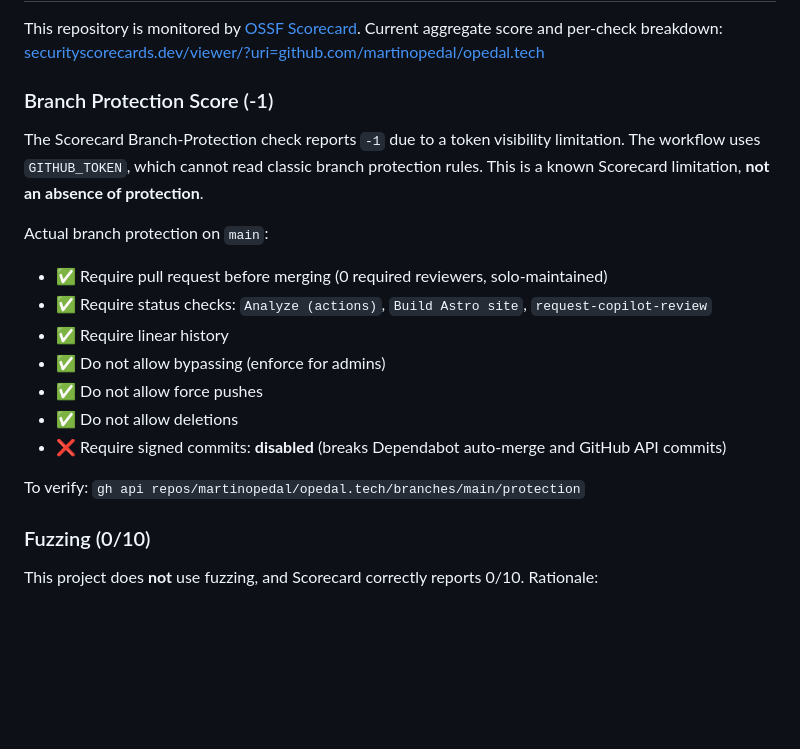
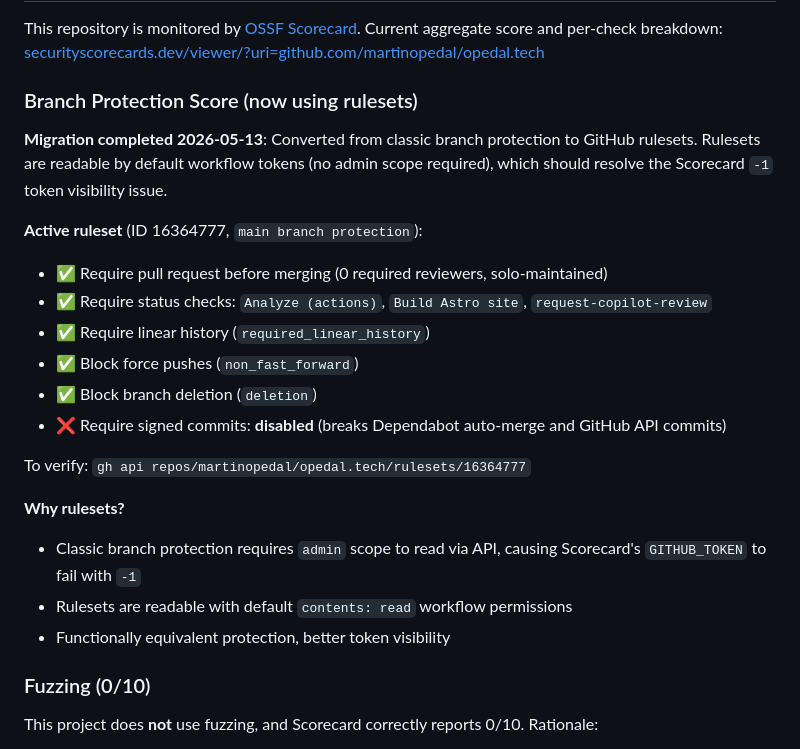
Before and after one commit to martinopedal/opedal.tech, a Markdown page: SECURITY.md, the part around the change. Drawn GitHub-style; blank space fills up the shorter version.

Commit message:
feat(security): migrate to branch rulesets (fixes Branch-Protection -1) (#65)
* feat(content): RSS content:encoded + 3 blog seeds (ALZ, AKS, AI Foundry)

Task 1: RSS full-content support
Task 2: Blog post seeds (draft: true)

Satisfies audit P0-1 (blog cadence) and P0-2 (RSS full content).

Co-authored-by: Copilot <223556219+Copilot@users.noreply.github.com>

* feat(security): migrate to branch rulesets (fixes Branch-Protection -1)

OSSF Scorecard impact:
- Branch-Protection: -1 → expected 8-10/10 (rulesets readable by default tokens)
- Aggregate: 7.0 → expected ≥7.8 (conservative) to ≥8.0

Changes:
- Created ruleset ID 16364777 "main branch protection" via gh api
- Rules: pull_request (0 reviews), required_status_checks (3 checks), non_fast_forward, required_linear_history, deletion
- Updated SECURITY.md: document rulesets migration, explain token visibility fix
- Added .squad/decisions/inbox/loomis-rulesets-migration-2026-05-13.md: full migration log

Why rulesets?
- Classic branch protection requires admin scope to read via API
- Scorecard GITHUB_TOKEN has contents:read only → -1 error
- Rulesets readable with default permissions → should score 8-10/10

Classic protection coexists (GitHub allows both), no functional change to enforcement.

Co-authored-by: Copilot <223556219+Copilot@users.noreply.github.com>

---------

Co-authored-by: Martin Opedal <hello@opedal.tech>
Co-authored-by: Copilot <223556219+Copilot@users.noreply.github.com>

```diff
--- a/SECURITY.md
+++ b/SECURITY.md
@@ -47,20 +47,24 @@ Out of scope:
 
 This repository is monitored by [OSSF Scorecard](https://securityscorecards.dev/). Current aggregate score and per-check breakdown: [securityscorecards.dev/viewer/?uri=github.com/martinopedal/opedal.tech](https://api.securityscorecards.dev/projects/github.com/martinopedal/opedal.tech)
 
-### Branch Protection Score (-1)
+### Branch Protection Score (now using rulesets)
 
-The Scorecard Branch-Protection check reports `-1` due to a token visibility limitation. The workflow uses `GITHUB_TOKEN`, which cannot read classic branch protection rules. This is a known Scorecard limitation, **not an absence of protection**.
+**Migration completed 2026-05-13**: Converted from classic branch protection to GitHub rulesets. Rulesets are readable by default workflow tokens (no admin scope required), which should resolve the Scorecard `-1` token visibility issue.
 
-Actual branch protection on `main`:
+**Active ruleset** (ID 16364777, `main branch protection`):
 - ✅ Require pull request before merging (0 required reviewers, solo-maintained)
 - ✅ Require status checks: `Analyze (actions)`, `Build Astro site`, `request-copilot-review`
-- ✅ Require linear history
-- ✅ Do not allow bypassing (enforce for admins)
-- ✅ Do not allow force pushes
-- ✅ Do not allow deletions
+- ✅ Require linear history (`required_linear_history`)
+- ✅ Block force pushes (`non_fast_forward`)
+- ✅ Block branch deletion (`deletion`)
 - ❌ Require signed commits: **disabled** (breaks Dependabot auto-merge and GitHub API commits)
 
-To verify: `gh api repos/martinopedal/opedal.tech/branches/main/protection`
+To verify: `gh api repos/martinopedal/opedal.tech/rulesets/16364777`
+
+**Why rulesets?**
+- Classic branch protection requires `admin` scope to read via API, causing Scorecard's `GITHUB_TOKEN` to fail with `-1`
+- Rulesets are readable with default `contents: read` workflow permissions
+- Functionally equivalent protection, better token visibility
 
 ### Fuzzing (0/10)
 
```
Also changed, not shown: 1 other file.
